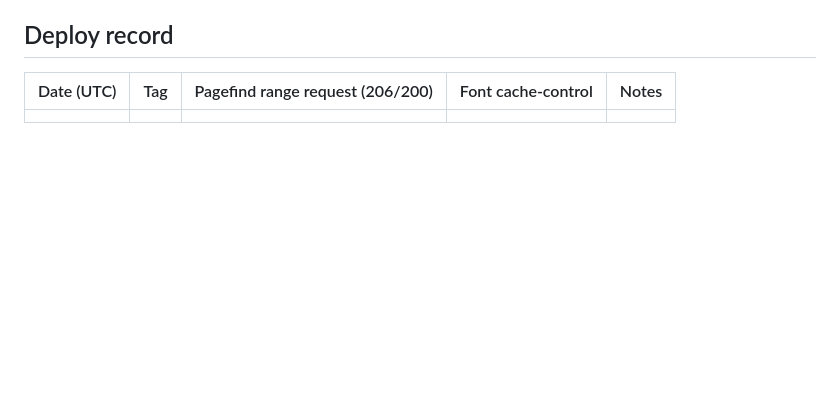
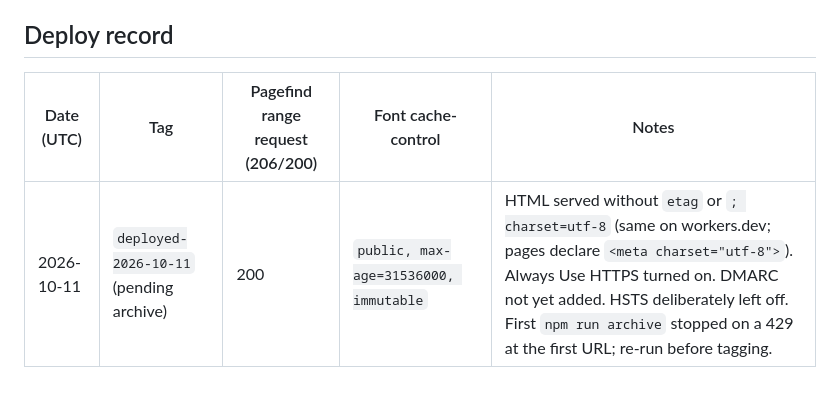
Before and after one commit to joshuapdunlap/aswemayact, a Markdown page: docs/DEPLOY.md, the part around the change. Drawn GitHub-style; blank space fills up the shorter version.

Commit message:
docs: deploy record for release 1

```diff
--- a/docs/DEPLOY.md
+++ b/docs/DEPLOY.md
@@ -211,4 +211,4 @@ Before-every-deploy checklist, then `npm run deploy`, then step 6 (archive and t
 
 | Date (UTC) | Tag | Pagefind range request (206/200) | Font cache-control | Notes |
 | ---------- | --- | -------------------------------- | ------------------ | ----- |
-|            |     |                                  |                    |       |
+| 2026-10-11 | `deployed-2026-10-11` (pending archive) | 200 | `public, max-age=31536000, immutable` | HTML served without `etag` or `; charset=utf-8` (same on workers.dev; pages declare `<meta charset="utf-8">`). Always Use HTTPS turned on. DMARC not yet added. HSTS deliberately left off. First `npm run archive` stopped on a 429 at the first URL; re-run before tagging. |
```
